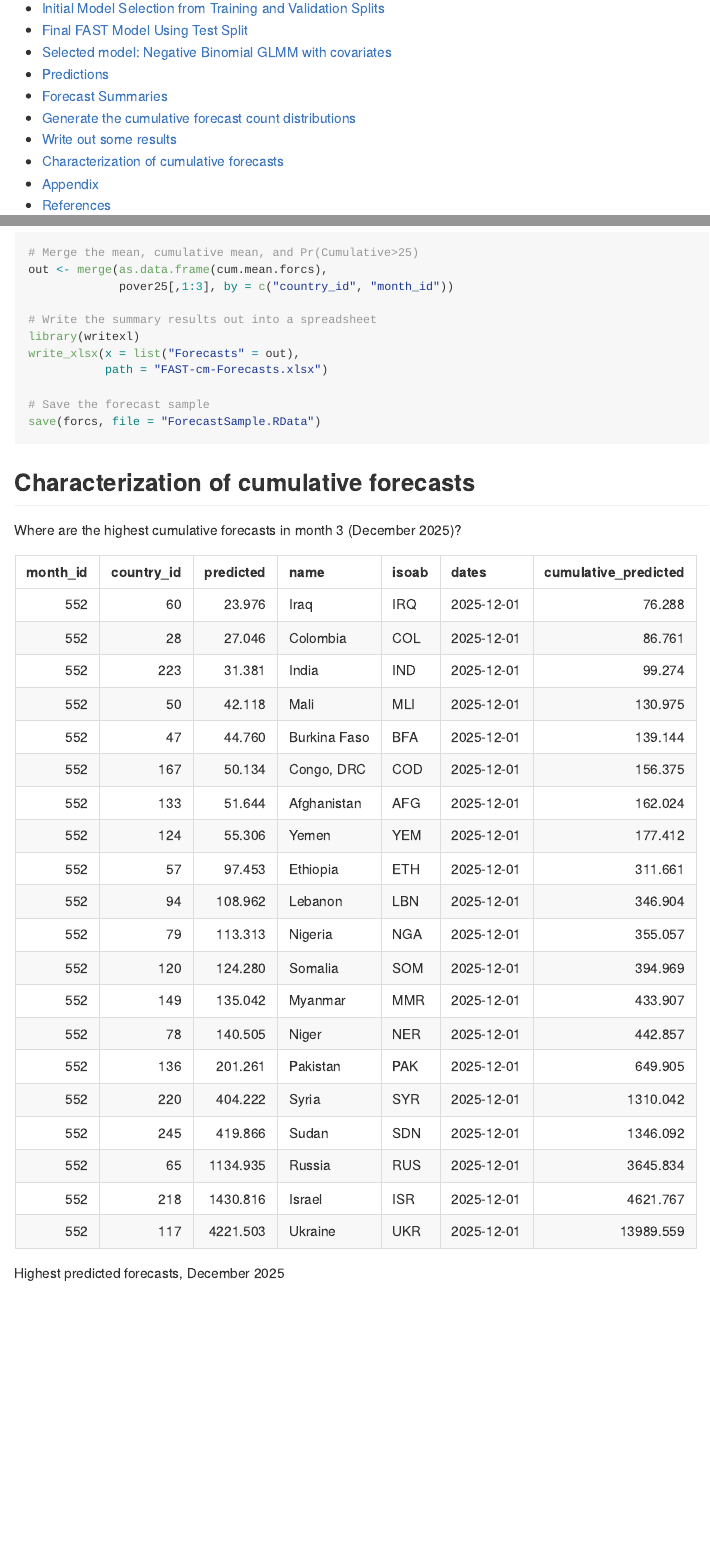
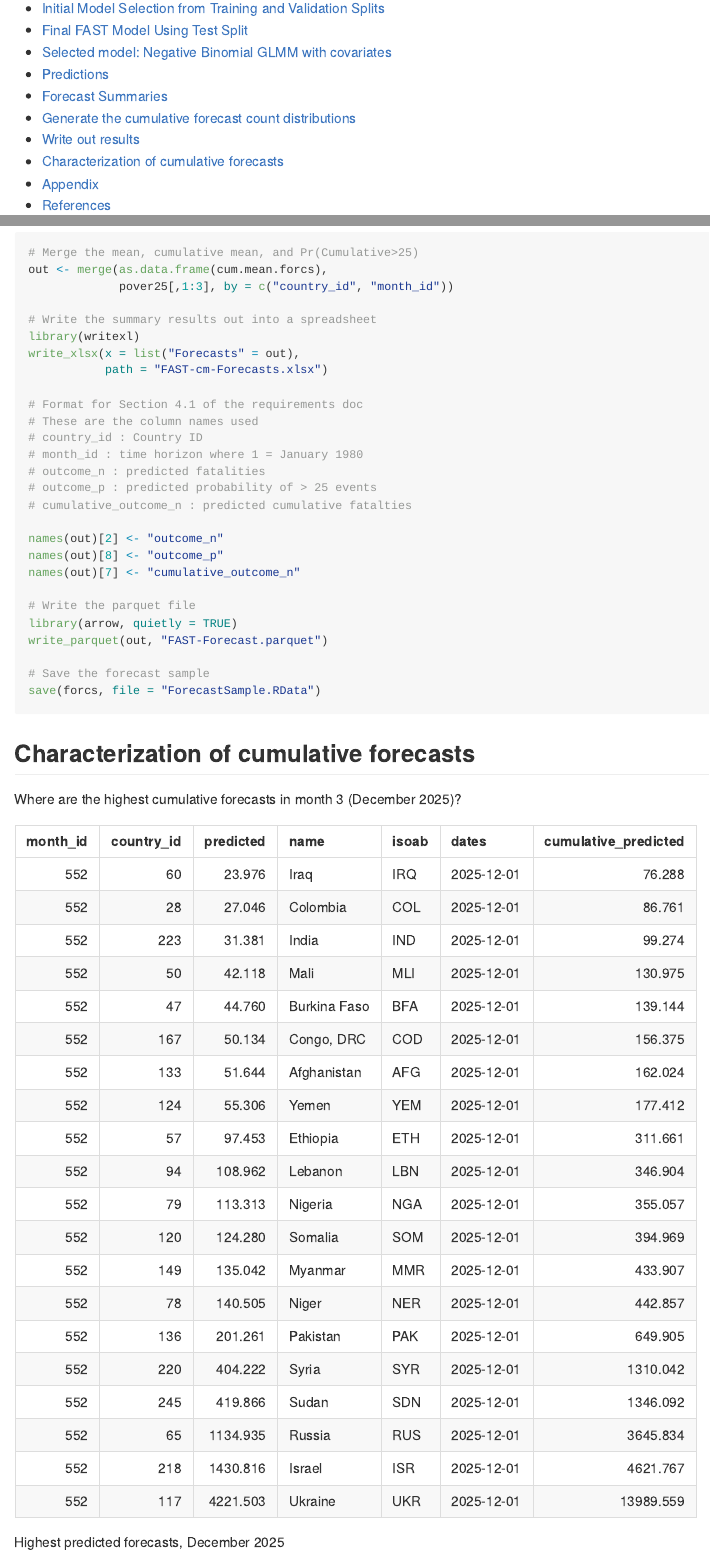
Before and after one commit to PTB-OEDA/FAST-cm, an R Markdown document (FAST-cm.Rmd): the page in a window 1100 px wide, from 220 px down, and a second part further down, joined at a grey line. The pictures show the output file FAST-cm.md that the author committed with the source, drawn offline in the style of GitHub.

Commit message:
Updates names and file Rename columns of match requirements for submission Adds formatting for output per requirements

````diff
--- a/FAST-cm.Rmd
+++ b/FAST-cm.Rmd
@@ -319,5 +319,5 @@ rm(tmp)
 
-```{r writeforcs2xlsx, echo=TRUE, cahce=FALSE}
+```{r writeforcs2xlsx, echo=TRUE, cache=FALSE, message=FALSE}
 
 # Merge the mean, cumulative mean, and Pr(Cumulative>25)
 out <- merge(as.data.frame(cum.mean.forcs),
@@ -327,6 +327,22 @@ out <- merge(as.data.frame(cum.mean.forcs),
 library(writexl)
 write_xlsx(x = list("Forecasts" = out),
            path = "FAST-cm-Forecasts.xlsx")
+
+# Format for Section 4.1 of the requirements doc
+# These are the column names used
+# country_id : Country ID
+# month_id : time horizon where 1 = January 1980
+# outcome_n : predicted fatalities
+# outcome_p : predicted probability of > 25 events
+# cumulative_outcome_n : predicted cumulative fatalties
+
+names(out)[2] <- "outcome_n"
+names(out)[8] <- "outcome_p"
+names(out)[7] <- "cumulative_outcome_n"
+
+# Write the parquet file
+library(arrow, quietly = TRUE)
+write_parquet(out, "FAST-Forecast.parquet")
 
 # Save the forecast sample
 save(forcs, file = "ForecastSample.RData")
````
Also changed, not shown: FAST-cm-Forecasts.xlsx, FAST-cm.md, FAST-cm.Rmd (2 more changed lines).
